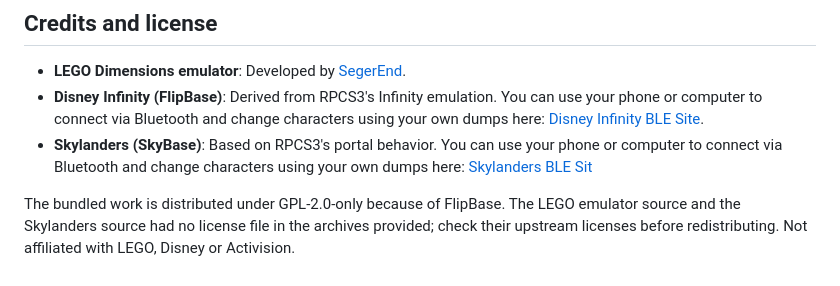
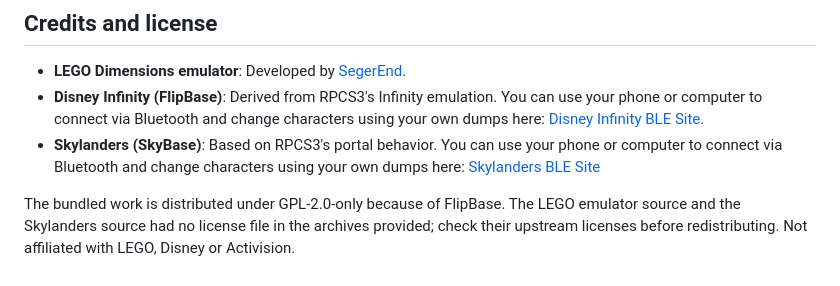
Before and after one commit to Space-Raler/All-in-One-Toypad-Emulator, a Markdown page: README.md, the part around the change. Drawn GitHub-style.

```diff
--- a/README.md
+++ b/README.md
@@ -42,6 +42,6 @@ Sources are unchanged apart from small fixes needed to run both in one process:
 
 - **LEGO Dimensions emulator**: Developed by [SegerEnd](https://github.com/SegerEnd/Flipper-Zero-LD-Toypad-Emulator).
 - **Disney Infinity (FlipBase)**: Derived from RPCS3's Infinity emulation. You can use your phone or computer to connect via Bluetooth and change characters using your own dumps here: [Disney Infinity BLE Site](https://infinitybase-emu.netlify.app).
-- **Skylanders (SkyBase)**: Based on RPCS3's portal behavior. You can use your phone or computer to connect via Bluetooth and change characters using your own dumps here: [Skylanders BLE Sit](https://space-raler.github.io/skylanderportalweb/)
+- **Skylanders (SkyBase)**: Based on RPCS3's portal behavior. You can use your phone or computer to connect via Bluetooth and change characters using your own dumps here: [Skylanders BLE Site](https://space-raler.github.io/skylanderportalweb/)
 
 The bundled work is distributed under GPL-2.0-only because of FlipBase. The LEGO emulator source and the Skylanders source had no license file in the archives provided; check their upstream licenses before redistributing. Not affiliated with LEGO, Disney or Activision.
```
